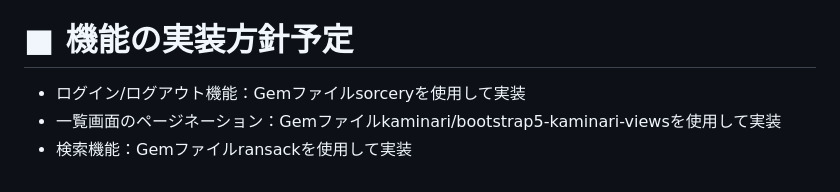
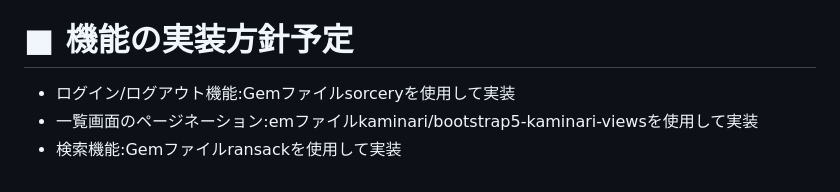
Before and after one commit to risa5/graduation-work, a Markdown page: README.md, the part around the change. Rendered like a GitHub page.

Commit message:
update:readme3

```diff
--- a/README.md
+++ b/README.md
@@ -54,6 +54,6 @@ Twitter（X）だと褒めることに特化していないため傷つくない
 * プライバシーポリシー
 
 # ■ 機能の実装方針予定
-* ログイン/ログアウト機能：Gemファイルsorceryを使用して実装
-* 一覧画面のページネーション：Gemファイルkaminari/bootstrap5-kaminari-viewsを使用して実装
-* 検索機能：Gemファイルransackを使用して実装
+* ログイン/ログアウト機能:Gemファイルsorceryを使用して実装
+* 一覧画面のページネーション:emファイルkaminari/bootstrap5-kaminari-viewsを使用して実装
+* 検索機能:Gemファイルransackを使用して実装
```
